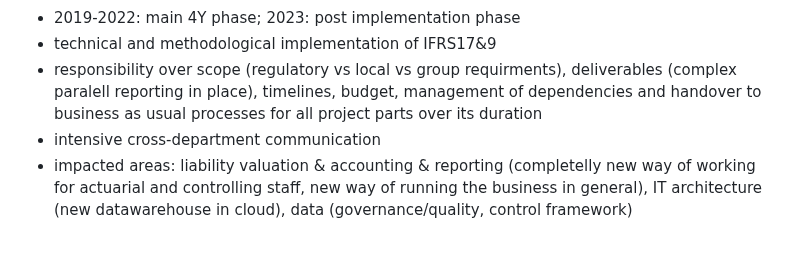
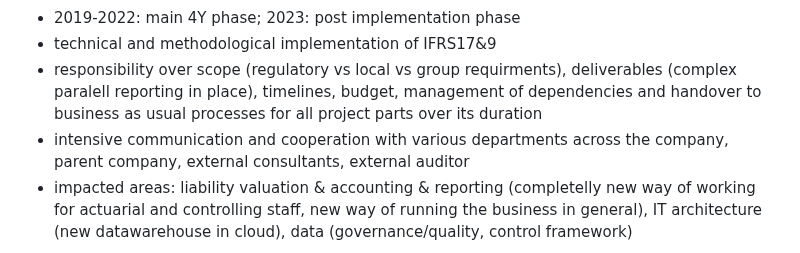
Before and after one commit to zreisingerova/zreisingerova.github.io, a Markdown page: README.md, the part around the change. Drawn GitHub-style.

```diff
--- a/README.md
+++ b/README.md
@@ -12,7 +12,7 @@
 * 2019-2022: main 4Y phase; 2023: post implementation phase
 * technical and methodological implementation of IFRS17&9
 * responsibility over scope (regulatory vs local vs group requirments), deliverables (complex paralell reporting in place), timelines, budget, management of dependencies and handover to business as usual processes for all project parts over its duration
-* intensive cross-department communication
+* intensive communication and cooperation with various departments across the company, parent company, external consultants, external auditor
 * impacted areas: liability valuation & accounting & reporting (completelly new way of working for actuarial and controlling staff, new way of running the business in general), IT architecture (new datawarehouse in cloud), data (governance/quality, control framework)
 
 **<img src="Aegon logo.jpeg" width="30" height="30"> 2018-2019: Aegon Slovakia - IFRS17&9 Project manager**
```
